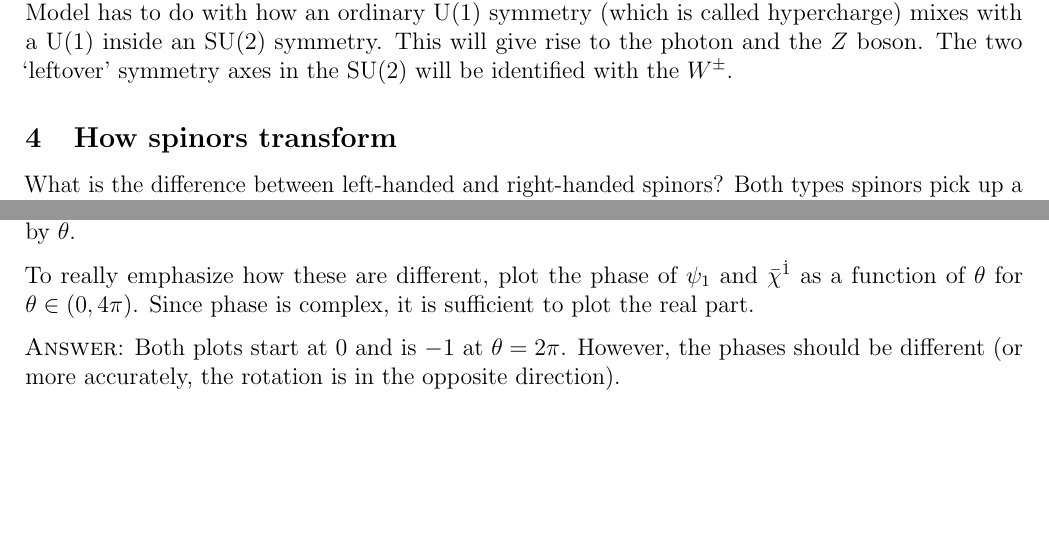
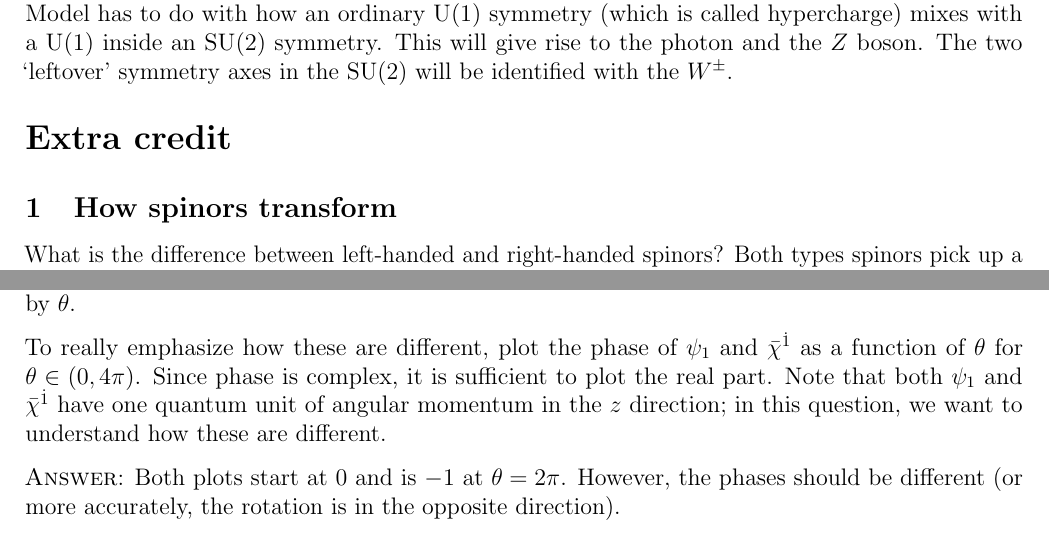
Before and after one commit to Tanedo/Physics165-2018, a LaTeX problem sheet (Homework/P165_2018_3b.tex): two parts of pages 5 and 6 of 6, joined at a grey line, cut so that both start at the same text, the shorter picture padded with empty space. Compiled offline with pdfLaTeX.

Commit message:
HW3, clarified which problem is extra credit

```diff
--- a/Homework/P165_2018_3b.tex
+++ b/Homework/P165_2018_3b.tex
@@ -320,9 +320,9 @@ It's much easier to examine the effect of a rotation about the $T^3$ axis. Show
 %\subsection{The SU(2) charge of SU(2) gauge bosons}
 
 
-%\vspace{1em}
-%\appendix
-%{\Large\textbf{Extra credit}}
+\vspace{1em}
+\appendix
+{\Large\textbf{Extra credit}}
 %\vspace{-1em}
 
 \subsection{How spinors transform}
@@ -454,7 +454,7 @@ Here's how right-handed and left-handed spinors transform according to a Lorentz
 \end{align}
 Restricting to the case of rotations about the $\hat z$ axis, show how $\psi$ and $\bar\chi$ transform under a rotation by $\theta$.
 
-To really emphasize how these are different, plot the phase of $\psi_1$ and $\bar\chi^{\dot 1}$ as a function of $\theta$ for $\theta \in (0, 4\pi)$. Since phase is complex, it is sufficient to plot the real part.
+To really emphasize how these are different, plot the phase of $\psi_1$ and $\bar\chi^{\dot 1}$ as a function of $\theta$ for $\theta \in (0, 4\pi)$. Since phase is complex, it is sufficient to plot the real part. Note that both $\psi_1$ and $\bar\chi^{\dot 1}$ have one quantum unit of angular momentum in the $z$ direction; in this question, we want to understand how these are different.
 
 \textsc{Answer}: Both plots start at 0 and is $-1$ at $\theta = 2\pi$. However, the phases should be different (or more accurately, the rotation is in the opposite direction).
 
```
Also changed, not shown: Homework/P165_2018_3b.pdf.
